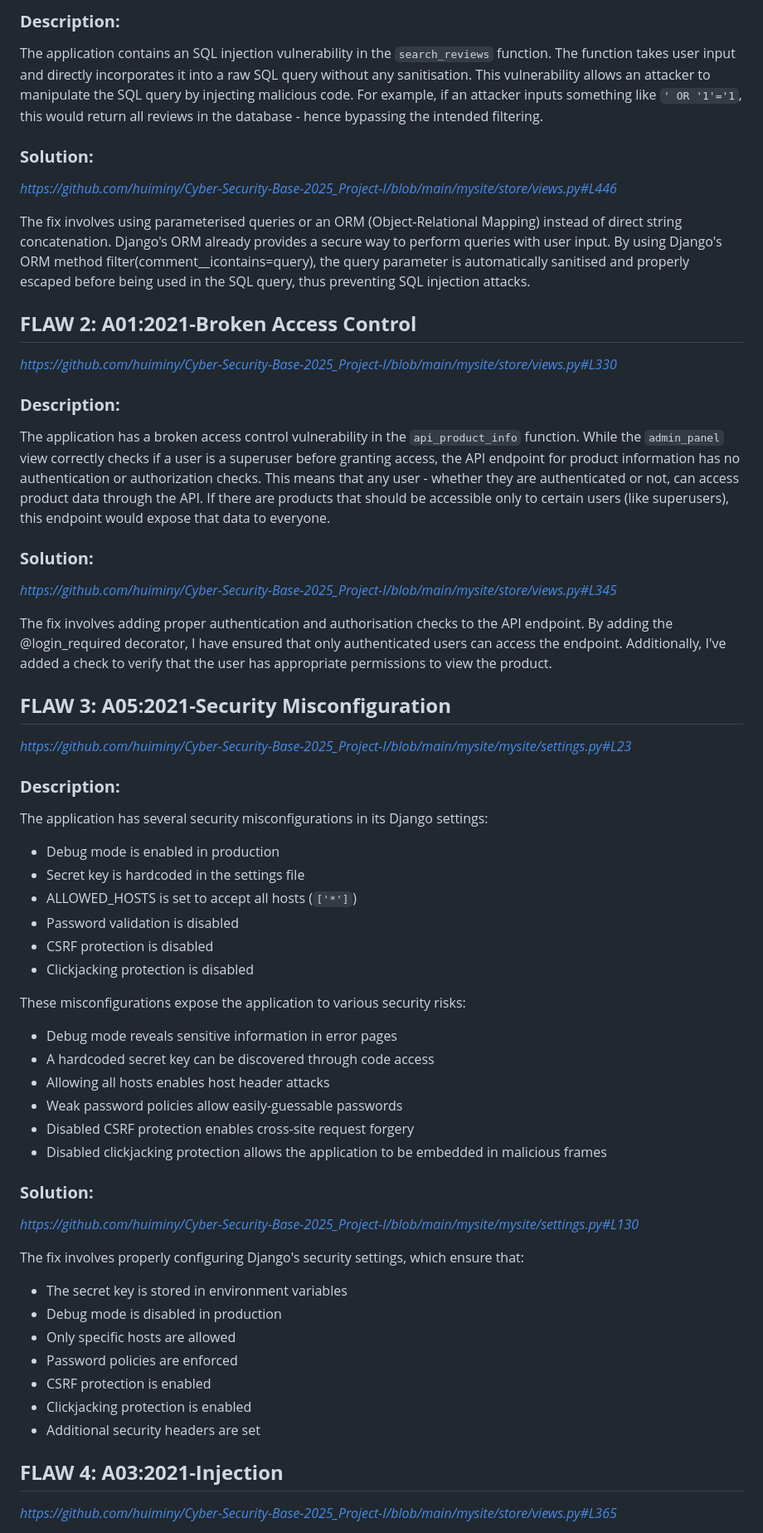
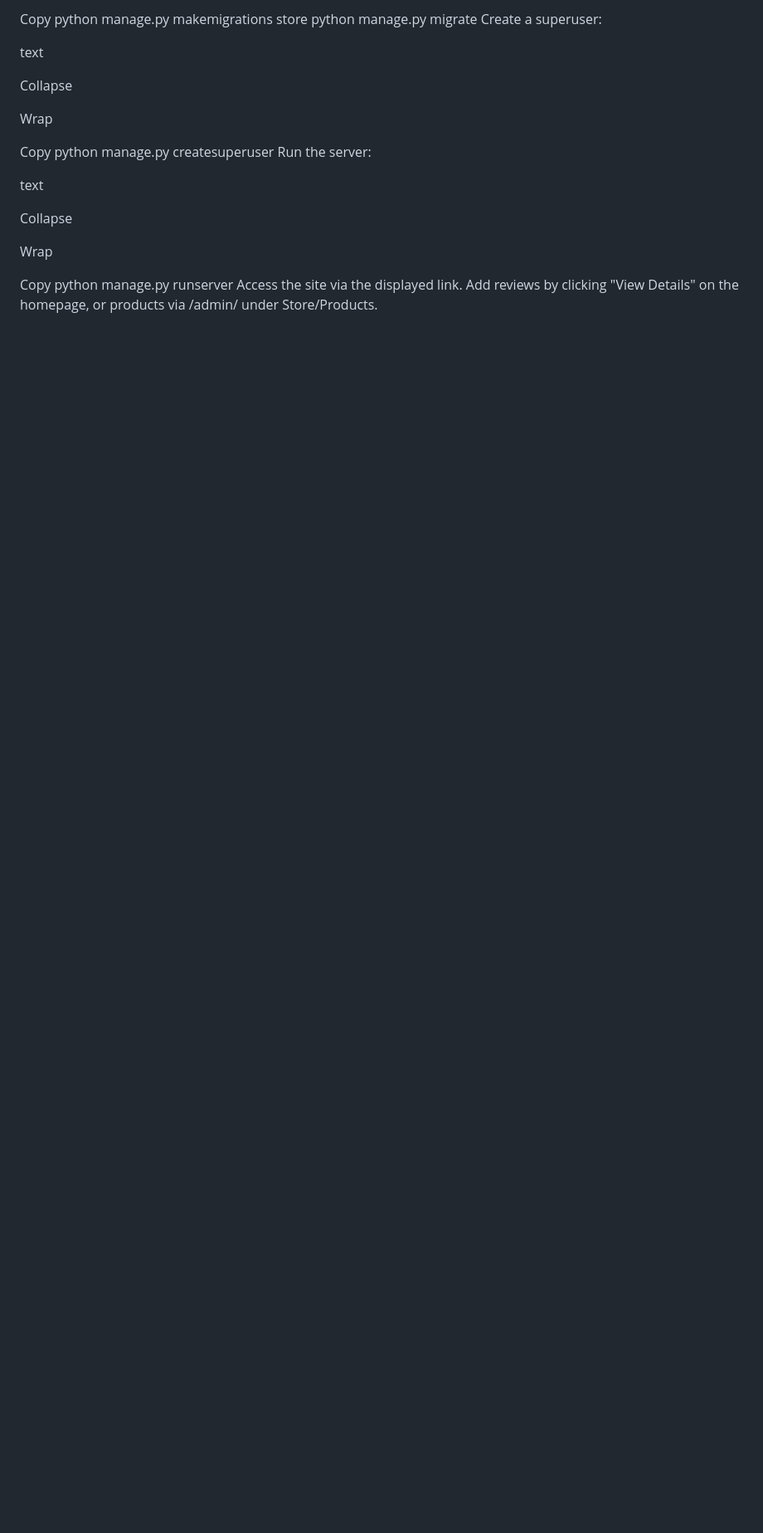
Before and after one commit to aazard/Cyber-Security-Base-2025_Project_I, a Markdown page: README.md, the part around the change printed below. Shown: that part at 83% size. GitHub-like rendering; blank space fills up the shorter version.

```diff
--- a/README.md
+++ b/README.md
@@ -62,58 +54,26 @@ _https://github.com/huiminy/Cyber-Security-Base-2025_Project-I/blob/main/mysite/
 
-### **Description:**
-The application contains an SQL injection vulnerability in the `search_reviews` function. The function takes user input and directly incorporates it into a raw SQL query without any sanitisation. This vulnerability allows an attacker to manipulate the SQL query by injecting malicious code. For example, if an attacker inputs something like `' OR '1'='1`, this would return all reviews in the database - hence bypassing the intended filtering.
+Copy
+python manage.py makemigrations store
+python manage.py migrate
+Create a superuser:
 
-### **Solution:**
-_https://github.com/huiminy/Cyber-Security-Base-2025_Project-I/blob/main/mysite/store/views.py#L446_
+text
 
-The fix involves using parameterised queries or an ORM (Object-Relational Mapping) instead of direct string concatenation. Django's ORM already provides a secure way to perform queries with user input. By using Django's ORM method filter(comment__icontains=query), the query parameter is automatically sanitised and properly escaped before being used in the SQL query, thus preventing SQL injection attacks.
+Collapse
 
+Wrap
 
-## **FLAW 2: A01:2021-Broken Access Control**
-_https://github.com/huiminy/Cyber-Security-Base-2025_Project-I/blob/main/mysite/store/views.py#L330_
+Copy
+python manage.py createsuperuser
+Run the server:
 
-### **Description:**
-The application has a broken access control vulnerability in the `api_product_info` function. While the `admin_panel` view correctly checks if a user is a superuser before granting access, the API endpoint for product information has no authentication or authorization checks. This means that any user - whether they are authenticated or not, can access product data through the API. If there are products that should be accessible only to certain users (like superusers), this endpoint would expose that data to everyone.
+text
 
-### **Solution:**
-_https://github.com/huiminy/Cyber-Security-Base-2025_Project-I/blob/main/mysite/store/views.py#L345_
+Collapse
 
-The fix involves adding proper authentication and authorisation checks to the API endpoint. By adding the @login_required decorator, I have ensured that only authenticated users can access the endpoint. Additionally, I've added a check to verify that the user has appropriate permissions to view the product.
+Wrap
 
+Copy
+python manage.py runserver
+Access the site via the displayed link. Add reviews by clicking "View Details" on the homepage, or products via /admin/ under Store/Products.
 
-## **FLAW 3: A05:2021-Security Misconfiguration**
-_https://github.com/huiminy/Cyber-Security-Base-2025_Project-I/blob/main/mysite/mysite/settings.py#L23_
-
-### **Description:**
-The application has several security misconfigurations in its Django settings:
-- Debug mode is enabled in production
-- Secret key is hardcoded in the settings file
-- ALLOWED_HOSTS is set to accept all hosts (`['*']`)
-- Password validation is disabled
-- CSRF protection is disabled
-- Clickjacking protection is disabled
-
-These misconfigurations expose the application to various security risks:
-- Debug mode reveals sensitive information in error pages
-- A hardcoded secret key can be discovered through code access
-- Allowing all hosts enables host header attacks
-- Weak password policies allow easily-guessable passwords
-- Disabled CSRF protection enables cross-site request forgery
-- Disabled clickjacking protection allows the application to be embedded in malicious frames
-
-### **Solution:**
-_https://github.com/huiminy/Cyber-Security-Base-2025_Project-I/blob/main/mysite/mysite/settings.py#L130_
-
-The fix involves properly configuring Django's security settings, which ensure that:
-- The secret key is stored in environment variables
-- Debug mode is disabled in production
-- Only specific hosts are allowed
-- Password policies are enforced
-- CSRF protection is enabled
-- Clickjacking protection is enabled
-- Additional security headers are set
-
-
-## **FLAW 4: A03:2021-Injection**
-_https://github.com/huiminy/Cyber-Security-Base-2025_Project-I/blob/main/mysite/store/views.py#L365_
-
```
Also changed, not shown: other parts of README.md (+66 -99 lines).
